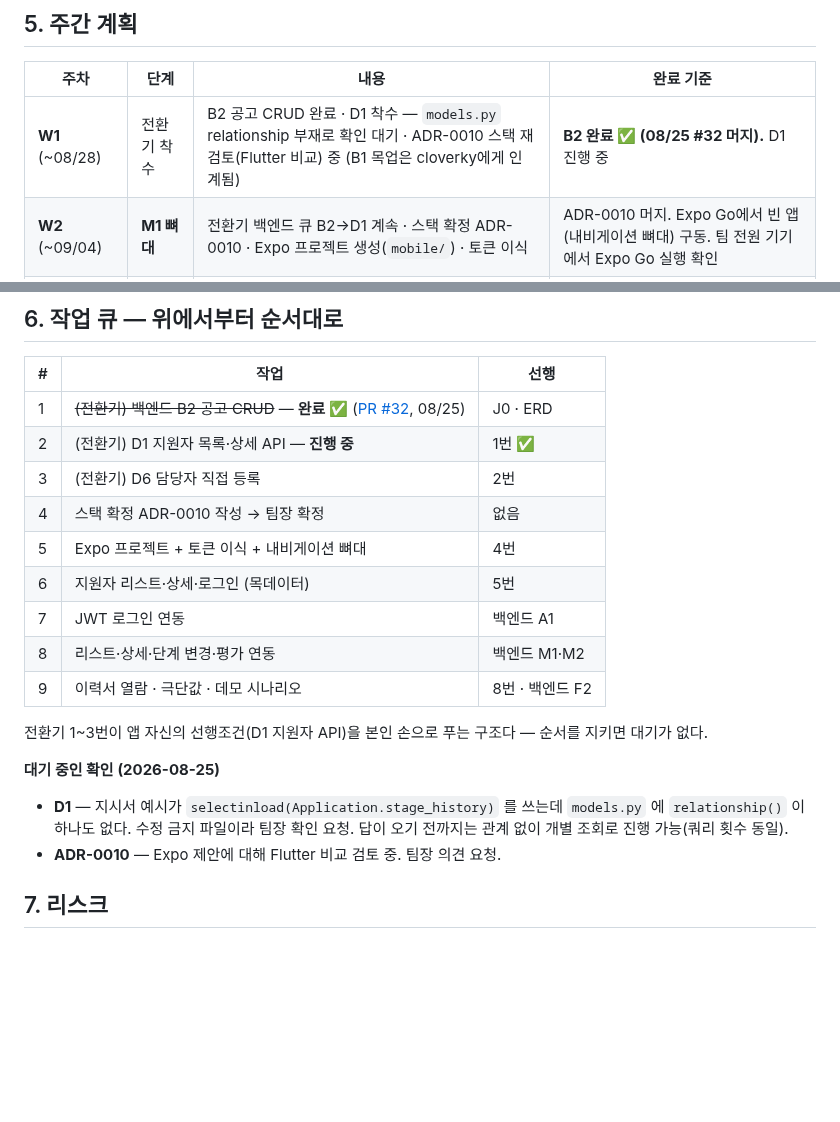
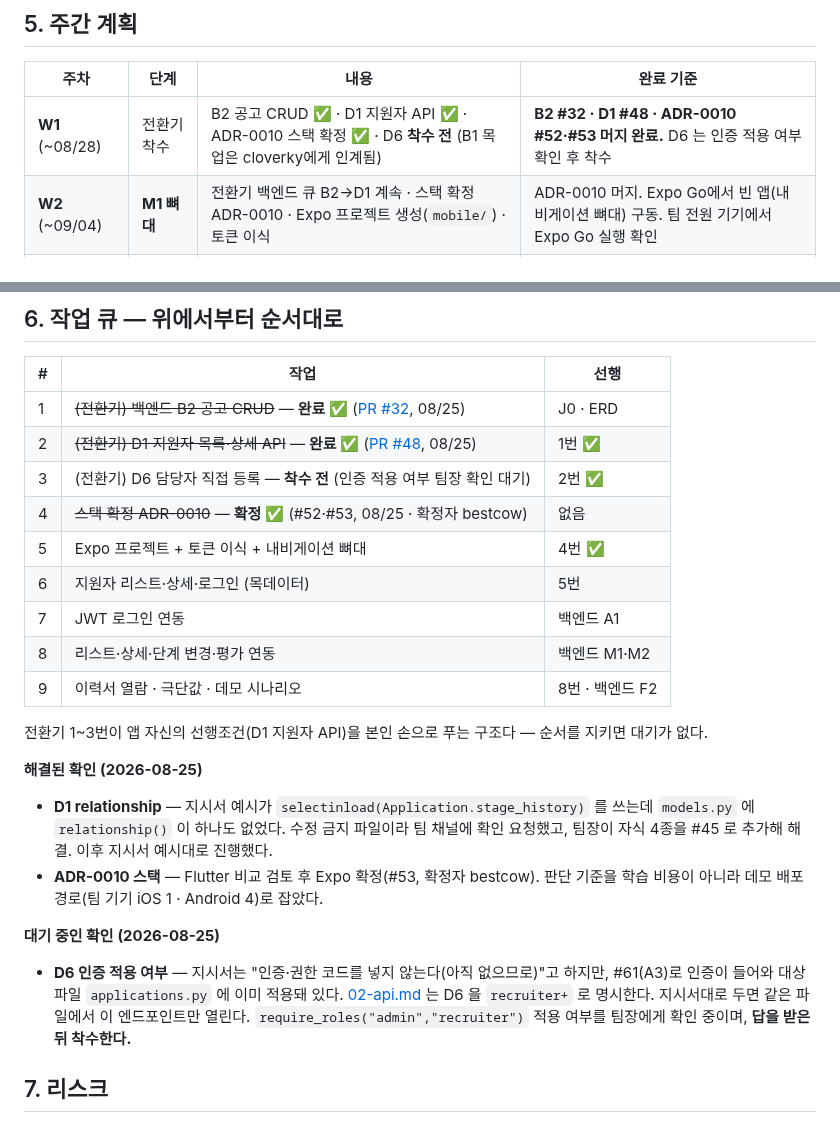
Before and after one commit to Seuk-Team/Arda, a Markdown page: docs/01_role/app.md, 2 parts joined by grey strips. Rendered like a GitHub page; blank space fills up the shorter version.

Commit message:
docs(app): 로드맵 진행 갱신 — D1 완료, ADR-0010 확정, D6 착수 전 (#65)
- 주간 계획 W1 행: B2 #32 · D1 #48 · ADR-0010 #52·#53 머지 반영
- 작업 큐 2번 D1 완료 ✅, 4번 ADR-0010 확정 ✅
- 3번 D6 은 **착수 전** — 인증 적용 여부를 팀장에게 확인한 뒤 시작한다
- "해결된 확인"(D1 relationship · ADR-0010)과
  "대기 중인 확인"(D6 인증 적용 여부)을 나눠 기록

계획·범위·마일스톤 변경 없음. 진행 상황만 기록.

Co-authored-by: Claude Opus 5 <noreply@anthropic.com>

```diff
--- a/docs/01_role/app.md
+++ b/docs/01_role/app.md
@@ -36,7 +36,7 @@
 
 | 주차 | 단계 | 내용 | 완료 기준 |
 |---|---|---|---|
-| **W1** (~08/28) | 전환기 착수 | B2 공고 CRUD 완료 · D1 착수 — `models.py` relationship 부재로 확인 대기 · ADR-0010 스택 재검토(Flutter 비교) 중 (B1 목업은 cloverky에게 인계됨) | **B2 완료 ✅ (08/25 #32 머지).** D1 진행 중 |
+| **W1** (~08/28) | 전환기 착수 | B2 공고 CRUD ✅ · D1 지원자 API ✅ · ADR-0010 스택 확정 ✅ · D6 **착수 전** (B1 목업은 cloverky에게 인계됨) | **B2 #32 · D1 #48 · ADR-0010 #52·#53 머지 완료.** D6 는 인증 적용 여부 확인 후 착수 |
 | **W2** (~09/04) | **M1 뼈대** | 전환기 백엔드 큐 B2→D1 계속 · 스택 확정 ADR-0010 · Expo 프로젝트 생성(`mobile/`) · 토큰 이식 | ADR-0010 머지. Expo Go에서 빈 앱(내비게이션 뼈대) 구동. 팀 전원 기기에서 Expo Go 실행 확인 |
 | **W3** (~09/11) | **M1 정적 화면** | 전환기 잔여 D6 · 목데이터로 지원자 리스트+상세 · 로그인 화면 | `mockup-mobile.html`과 나란히 놓고 같은 제품으로 보임. 목데이터 필드명 = ERD |
 | **W4** (~09/18) | **M2 API 연동** | JWT 로그인(secure storage) · 공고·지원자·상세 실데이터 · **단계 변경** · 평가 작성 · loading/empty/error 3종 | 앱에서 단계 변경 → **웹 칸반에 반영** (같은 API 증명). 면접관 계정은 배정된 지원자만 보임(A3) |
@@ -48,10 +48,10 @@
 | # | 작업 | 선행 |
 |---|---|---|
 | 1 | ~~(전환기) 백엔드 B2 공고 CRUD~~ — **완료 ✅** ([PR #32](https://github.com/Team-Seuk/Arda/pull/32), 08/25) | J0 · ERD |
-| 2 | (전환기) D1 지원자 목록·상세 API — **진행 중** | 1번 ✅ |
-| 3 | (전환기) D6 담당자 직접 등록 | 2번 |
-| 4 | 스택 확정 ADR-0010 작성 → 팀장 확정 | 없음 |
-| 5 | Expo 프로젝트 + 토큰 이식 + 내비게이션 뼈대 | 4번 |
+| 2 | ~~(전환기) D1 지원자 목록·상세 API~~ — **완료 ✅** ([PR #48](https://github.com/Team-Seuk/Arda/pull/48), 08/25) | 1번 ✅ |
+| 3 | (전환기) D6 담당자 직접 등록 — **착수 전** (인증 적용 여부 팀장 확인 대기) | 2번 ✅ |
+| 4 | ~~스택 확정 ADR-0010~~ — **확정 ✅** (#52·#53, 08/25 · 확정자 bestcow) | 없음 |
+| 5 | Expo 프로젝트 + 토큰 이식 + 내비게이션 뼈대 | 4번 ✅ |
 | 6 | 지원자 리스트·상세·로그인 (목데이터) | 5번 |
 | 7 | JWT 로그인 연동 | 백엔드 A1 |
 | 8 | 리스트·상세·단계 변경·평가 연동 | 백엔드 M1·M2 |
@@ -59,10 +59,14 @@
 
 전환기 1~3번이 앱 자신의 선행조건(D1 지원자 API)을 본인 손으로 푸는 구조다 — 순서를 지키면 대기가 없다.
 
+**해결된 확인 (2026-08-25)**
+
+- **D1 relationship** — 지시서 예시가 `selectinload(Application.stage_history)` 를 쓰는데 `models.py` 에 `relationship()` 이 하나도 없었다. 수정 금지 파일이라 팀 채널에 확인 요청했고, 팀장이 자식 4종을 #45 로 추가해 해결. 이후 지시서 예시대로 진행했다.
+- **ADR-0010 스택** — Flutter 비교 검토 후 Expo 확정(#53, 확정자 bestcow). 판단 기준을 학습 비용이 아니라 데모 배포 경로(팀 기기 iOS 1 · Android 4)로 잡았다.
+
 **대기 중인 확인 (2026-08-25)**
 
-- **D1** — 지시서 예시가 `selectinload(Application.stage_history)` 를 쓰는데 `models.py` 에 `relationship()` 이 하나도 없다. 수정 금지 파일이라 팀장 확인 요청. 답이 오기 전까지는 관계 없이 개별 조회로 진행 가능(쿼리 횟수 동일).
-- **ADR-0010** — Expo 제안에 대해 Flutter 비교 검토 중. 팀장 의견 요청.
+- **D6 인증 적용 여부** — 지시서는 "인증·권한 코드를 넣지 않는다(아직 없으므로)"고 하지만, #61(A3)로 인증이 들어와 대상 파일 `applications.py` 에 이미 적용돼 있다. [02-api.md](../00_overview/02-api.md) 는 D6 을 `recruiter+` 로 명시한다. 지시서대로 두면 같은 파일에서 이 엔드포인트만 열린다. `require_roles("admin","recruiter")` 적용 여부를 팀장에게 확인 중이며, **답을 받은 뒤 착수한다.**
 
 ## 7. 리스크
 
```
